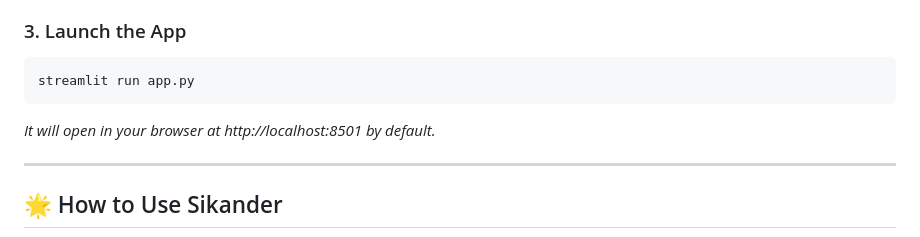
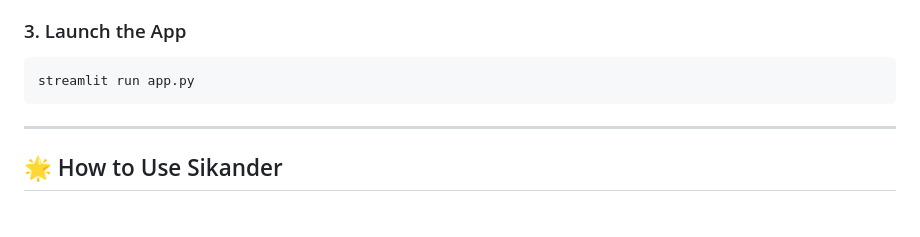
Before and after one commit to theaashaychahande/Sikander, a Markdown page: README.md, the part around the change. GitHub-like rendering; blank space fills up the shorter version.

Commit message:
Remove default URL from launch instructions
Removed default browser URL information from launch instructions.

````diff
--- a/README.md
+++ b/README.md
@@ -75,7 +75,6 @@ pip install -r requirements.txt
 ```bash
 streamlit run app.py
 ```
-*It will open in your browser at http://localhost:8501 by default.*
 
 ---
 
````
